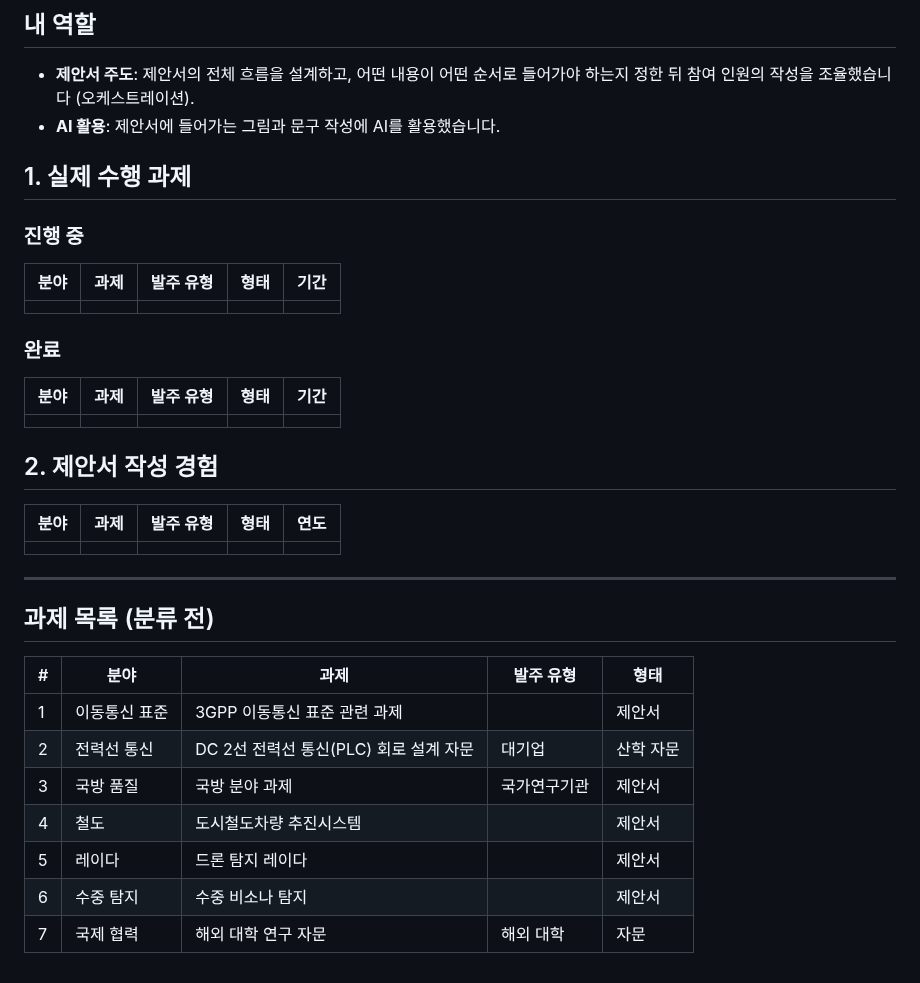
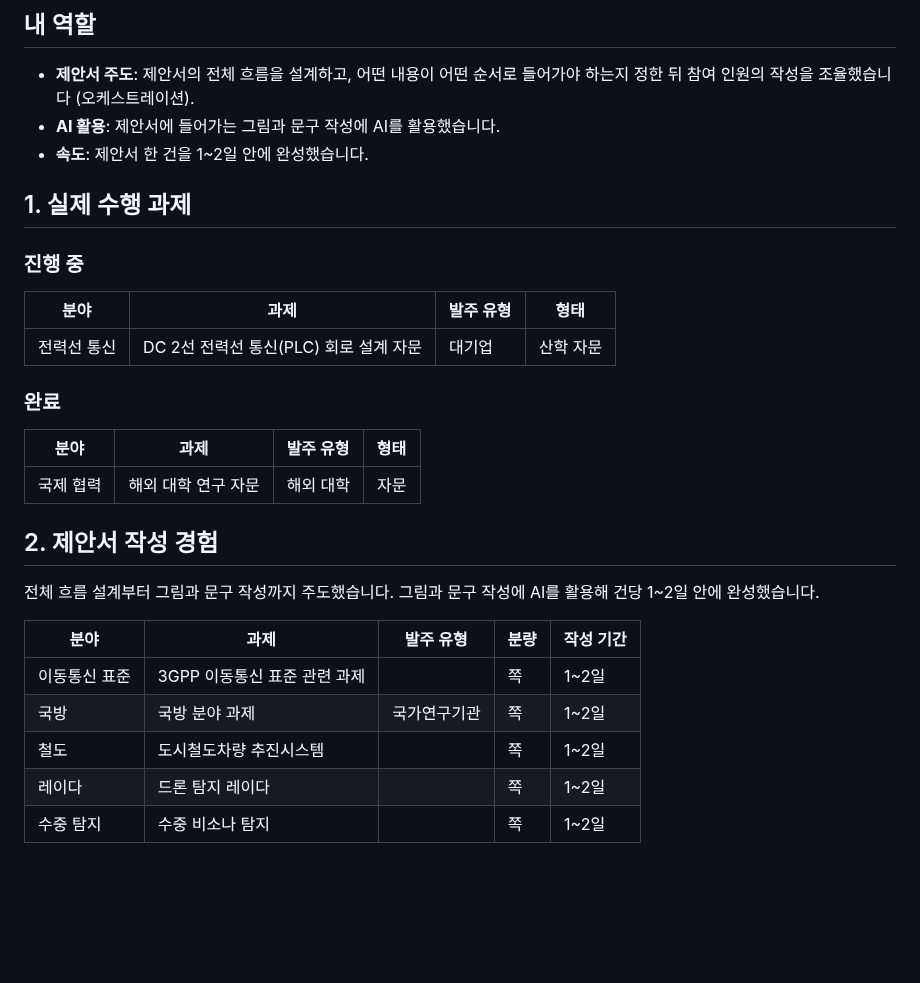
Before and after one commit to MeowMeowEngineer/Engineering, a Markdown page: proposals/README.md, the part around the change. Rendered like a GitHub page; blank space fills up the shorter version.

```diff
--- a/proposals/README.md
+++ b/proposals/README.md
@@ -6,37 +6,30 @@
 
 - **제안서 주도**: 제안서의 전체 흐름을 설계하고, 어떤 내용이 어떤 순서로 들어가야 하는지 정한 뒤 참여 인원의 작성을 조율했습니다 (오케스트레이션).
 - **AI 활용**: 제안서에 들어가는 그림과 문구 작성에 AI를 활용했습니다.
+- **속도**: 제안서 한 건을 1~2일 안에 완성했습니다.
 
 ## 1. 실제 수행 과제
 
 ### 진행 중
 
-| 분야 | 과제 | 발주 유형 | 형태 | 기간 |
-|---|---|---|---|---|
-| | | | | |
+| 분야 | 과제 | 발주 유형 | 형태 |
+|---|---|---|---|
+| 전력선 통신 | DC 2선 전력선 통신(PLC) 회로 설계 자문 | 대기업 | 산학 자문 |
 
 ### 완료
 
-| 분야 | 과제 | 발주 유형 | 형태 | 기간 |
-|---|---|---|---|---|
-| | | | | |
+| 분야 | 과제 | 발주 유형 | 형태 |
+|---|---|---|---|
+| 국제 협력 | 해외 대학 연구 자문 | 해외 대학 | 자문 |
 
 ## 2. 제안서 작성 경험
 
-| 분야 | 과제 | 발주 유형 | 형태 | 연도 |
+전체 흐름 설계부터 그림과 문구 작성까지 주도했습니다. 그림과 문구 작성에 AI를 활용해 건당 1~2일 안에 완성했습니다.
+
+| 분야 | 과제 | 발주 유형 | 분량 | 작성 기간 |
 |---|---|---|---|---|
-| | | | | |
-
----
-
-## 과제 목록 (분류 전)
-
-| # | 분야 | 과제 | 발주 유형 | 형태 |
-|---|---|---|---|---|
-| 1 | 이동통신 표준 | 3GPP 이동통신 표준 관련 과제 | | 제안서 |
-| 2 | 전력선 통신 | DC 2선 전력선 통신(PLC) 회로 설계 자문 | 대기업 | 산학 자문 |
-| 3 | 국방 품질 | 국방 분야 과제 | 국가연구기관 | 제안서 |
-| 4 | 철도 | 도시철도차량 추진시스템 | | 제안서 |
-| 5 | 레이다 | 드론 탐지 레이다 | | 제안서 |
-| 6 | 수중 탐지 | 수중 비소나 탐지 | | 제안서 |
-| 7 | 국제 협력 | 해외 대학 연구 자문 | 해외 대학 | 자문 |
+| 이동통신 표준 | 3GPP 이동통신 표준 관련 과제 | | 쪽 | 1~2일 |
+| 국방 | 국방 분야 과제 | 국가연구기관 | 쪽 | 1~2일 |
+| 철도 | 도시철도차량 추진시스템 | | 쪽 | 1~2일 |
+| 레이다 | 드론 탐지 레이다 | | 쪽 | 1~2일 |
+| 수중 탐지 | 수중 비소나 탐지 | | 쪽 | 1~2일 |
```
Also changed, not shown: README.md (+3 -3 lines), ai-workflows/README.md (+14 -4 lines), ai-workflows/figures/vibe-antenna-models.png (added).
